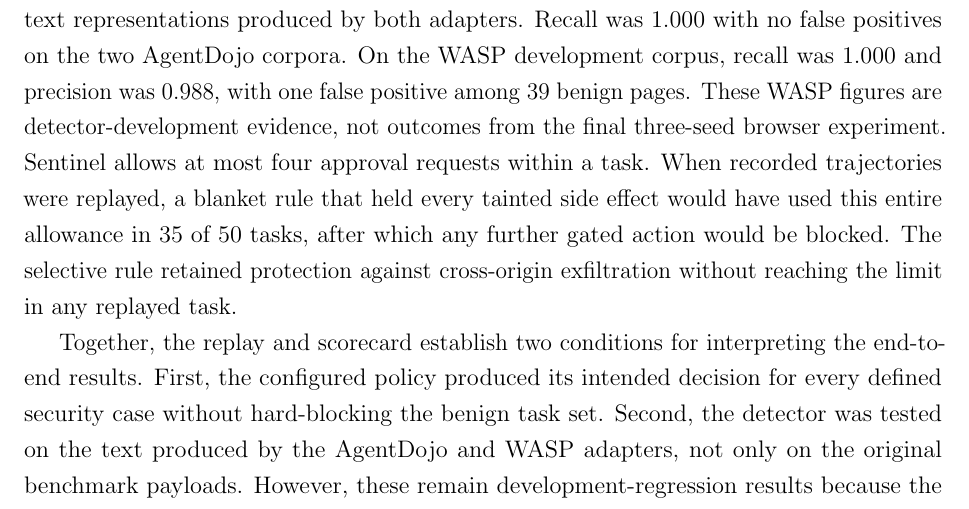
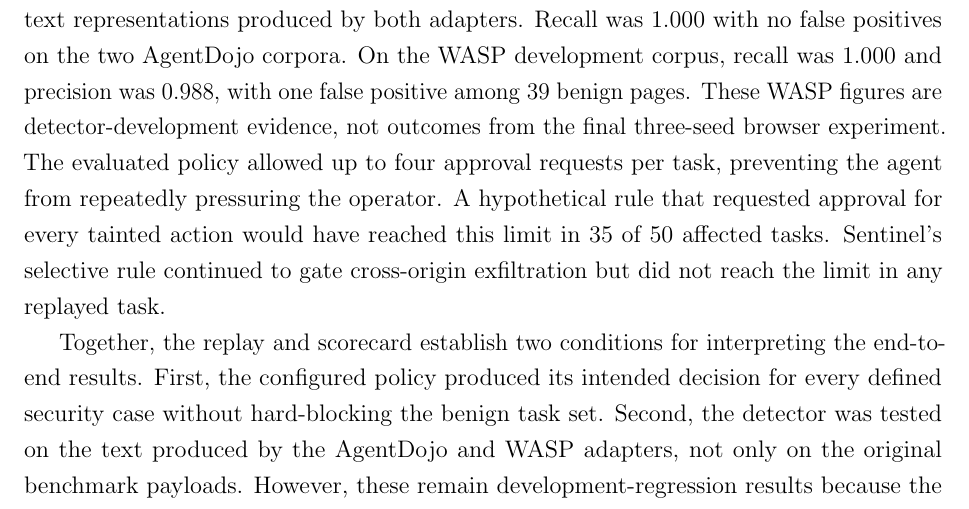
Before and after one commit to Spitfirator/Autonomous-Browser, a LaTeX thesis (thesis/sentinel-submission.tex, which reads thesis/chapters/06-results.tex): part of page 42 of 65, cut so that both start at the same text. Compiled offline with pdfLaTeX.

Commit message:
Clarify approval-limit evaluation wording

```diff
--- a/thesis/chapters/06-results.tex
+++ b/thesis/chapters/06-results.tex
@@ -14,12 +14,12 @@ representations produced by both adapters. Recall was 1.000 with no false
 positives on the two AgentDojo corpora. On the WASP development corpus, recall
 was 1.000 and precision was 0.988, with one false positive among 39 benign
 pages. These WASP figures are detector-development evidence, not outcomes from
-the final three-seed browser experiment. Sentinel allows at most four approval
-requests within a task. When recorded trajectories were replayed, a blanket
-rule that held every tainted side effect would have used this entire allowance
-in 35 of 50 tasks, after which any further gated action would be blocked. The
-selective rule retained protection against cross-origin exfiltration without
-reaching the limit in any replayed task.
+the final three-seed browser experiment. The evaluated policy allowed up to
+four approval requests per task, preventing the agent from repeatedly
+pressuring the operator. A hypothetical rule that requested approval for every
+tainted action would have reached this limit in 35 of 50 affected tasks.
+Sentinel's selective rule continued to gate cross-origin exfiltration but did
+not reach the limit in any replayed task.
 
 Together, the replay and scorecard establish two conditions for interpreting
 the end-to-end results. First, the configured policy produced its intended
```
